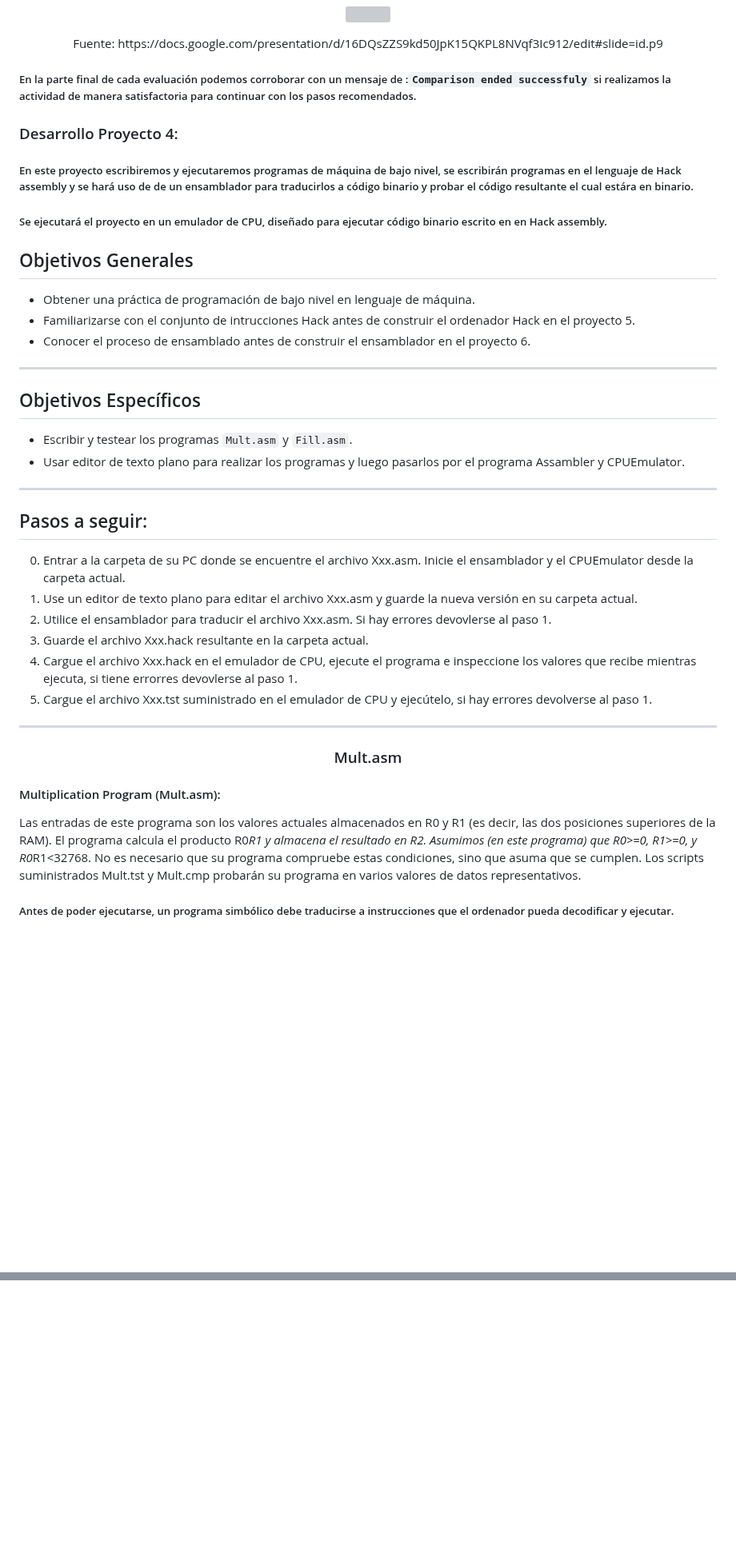
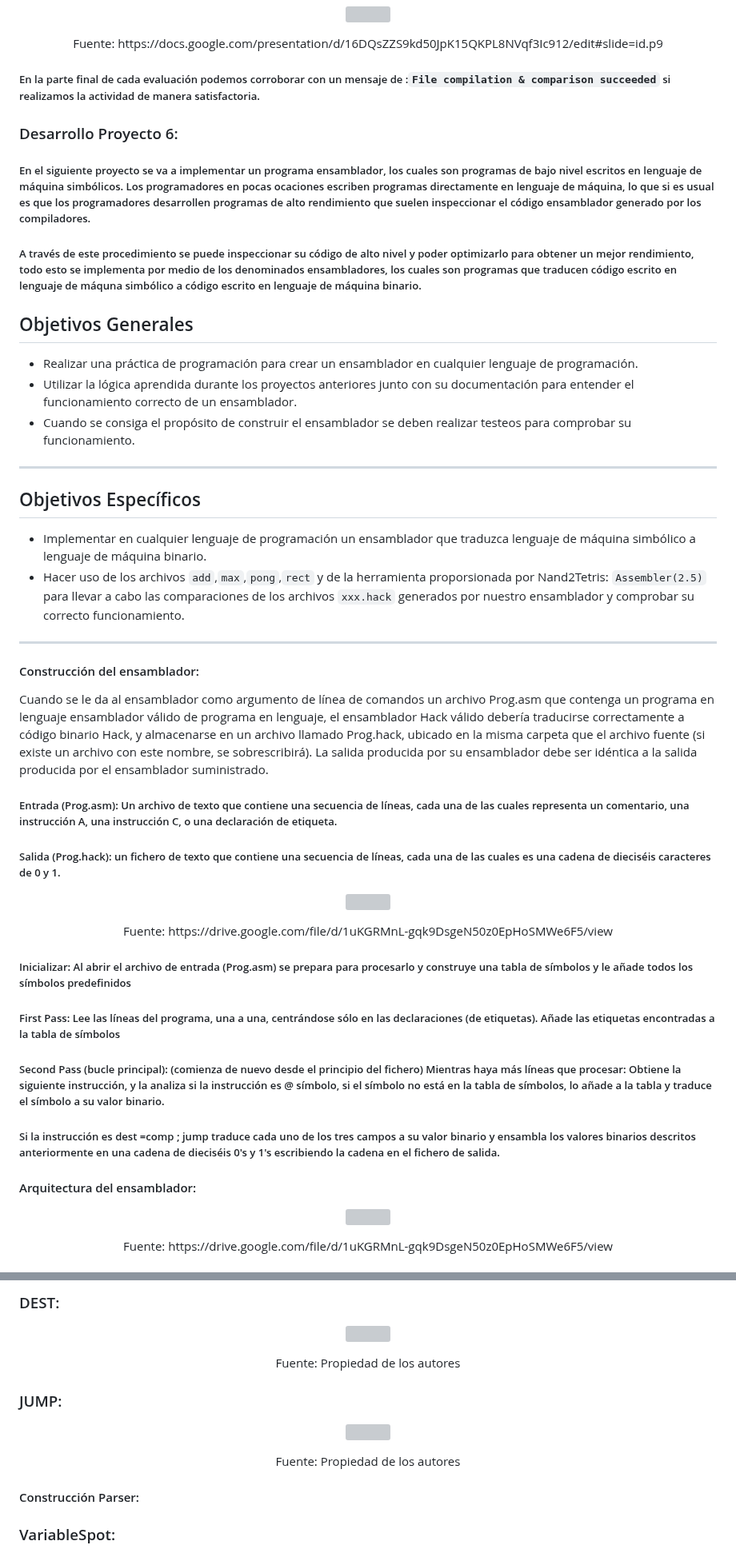
Before and after one commit to DiegoToscano04/DiegoToscano04.github.io, a Markdown page: Proyectos/Proyecto6/README.md, 2 parts joined by grey strips. Shown at 80% size. Drawn GitHub-style; blank space fills up the shorter version; grey boxes are pictures that could not be loaded.

Commit message:
Proyecto6 README.md

```diff
--- a/Proyectos/Proyecto6/README.md
+++ b/Proyectos/Proyecto6/README.md
@@ -58,41 +58,48 @@ https://diegotoscano04.github.io/  </p>
 <p align="center"><img src="https://github.com/DiegoToscano04/DiegoToscano04.github.io/assets/129452906/27cd3171-ab6b-4e57-9050-d429f5ae0a71" width="500" height="300" /></p>
 <p align="center">Fuente: https://docs.google.com/presentation/d/16DQsZZS9kd50JpK15QKPL8NVqf3Ic912/edit#slide=id.p9</p>
 
-##### En la parte final de cada evaluación podemos corroborar con un mensaje de :`Comparison ended successfuly` si realizamos la actividad de manera satisfactoria para continuar con los pasos recomendados.
+##### En la parte final de cada evaluación podemos corroborar con un mensaje de :`File compilation & comparison succeeded` si realizamos la actividad de manera satisfactoria.
 
-### Desarrollo Proyecto 4:
+### Desarrollo Proyecto 6:
 
-##### En este proyecto escribiremos y ejecutaremos programas de máquina de bajo nivel, se escribirán programas en el lenguaje de Hack assembly y se hará uso de de un ensamblador para traducirlos a código binario y probar el código resultante el cual estára en binario.
+##### En el siguiente proyecto se va a implementar un programa ensamblador, los cuales son programas de bajo nivel escritos en lenguaje de máquina simbólicos. Los programadores en pocas ocaciones escriben programas directamente en lenguaje de máquina, lo que si es usual es que los programadores desarrollen programas de alto rendimiento que suelen inspeccionar el código ensamblador generado por los compiladores.
 
-##### Se ejecutará el proyecto en un emulador de CPU, diseñado para ejecutar código binario escrito en en Hack assembly.
-
+##### A través de este procedimiento se puede inspeccionar su código de alto nivel y poder optimizarlo para obtener un mejor rendimiento, todo esto se implementa por medio de los denominados ensambladores, los cuales son programas que traducen código escrito en lenguaje de máquna simbólico a código escrito en lenguaje de máquina binario.
 
 ## Objetivos Generales
 
-- Obtener una práctica de programación de bajo nivel en lenguaje de máquina.
-- Familiarizarse con el conjunto de intrucciones Hack antes de construir el ordenador Hack en el proyecto 5.
-- Conocer el proceso de ensamblado antes de construir el ensamblador en el proyecto 6.
+- Realizar una práctica de programación para crear un ensamblador en cualquier lenguaje de programación.
+- Utilizar la lógica aprendida durante los proyectos anteriores junto con su documentación para entender el funcionamiento correcto de un ensamblador.
+- Cuando se consiga el propósito de construir el ensamblador se deben realizar testeos para comprobar su funcionamiento.
 ------------
 
 ## Objetivos Específicos
 
-- Escribir y testear los programas `Mult.asm` y `Fill.asm`.
-- Usar editor de texto plano para realizar los programas y luego pasarlos por el programa Assambler y CPUEmulator.
+- Implementar en cualquier lenguaje de programación un ensamblador que traduzca lenguaje de máquina simbólico a lenguaje de máquina binario.
+- Hacer uso de los archivos `add`,`max`,`pong`,`rect` y de la herramienta proporsionada por Nand2Tetris: `Assembler(2.5)` para llevar a cabo las comparaciones de los archivos `xxx.hack` generados por nuestro ensamblador y comprobar su correcto funcionamiento.
 -----------
 
-## Pasos a seguir:
+#### Construcción del ensamblador:
 
-0. Entrar a la carpeta de su PC donde se encuentre el archivo Xxx.asm. Inicie el ensamblador y el CPUEmulator desde la carpeta actual.
-1. Use un editor de texto plano para editar el archivo Xxx.asm y guarde la nueva versión en su carpeta actual.
-2. Utilice el ensamblador para traducir el archivo Xxx.asm. Si hay errores devovlerse al paso 1.
-3. Guarde el archivo Xxx.hack resultante en la carpeta actual.
-4. Cargue el archivo Xxx.hack en el emulador de CPU, ejecute el programa e inspeccione los valores que recibe mientras ejecuta, si tiene errorres devovlerse al paso 1.
-5. Cargue el archivo Xxx.tst suministrado en el emulador de CPU y ejecútelo, si hay errores devolverse al paso 1.
------------------------
-<h3 align="center">Mult.asm</h3>
+Cuando se le da al ensamblador como argumento de línea de comandos un archivo Prog.asm que contenga un programa en lenguaje ensamblador válido de programa en lenguaje, el ensamblador Hack válido debería traducirse correctamente a código binario Hack, y almacenarse en un archivo llamado Prog.hack, ubicado en la misma carpeta que el archivo fuente (si existe un archivo con este nombre, se sobrescribirá). La salida producida por su ensamblador debe ser idéntica a la salida producida por el ensamblador suministrado.
 
-#### Multiplication Program (Mult.asm):
+##### Entrada (Prog.asm): Un archivo de texto que contiene una secuencia de líneas, cada una de las cuales representa un comentario, una instrucción A, una instrucción C, o una declaración de etiqueta.
 
-Las entradas de este programa son los valores actuales almacenados en R0 y R1 (es decir, las dos posiciones superiores de la RAM). El programa calcula el producto R0*R1 y almacena el resultado en R2. Asumimos (en este programa) que R0>=0, R1>=0, y R0*R1<32768. No es necesario que su programa compruebe estas condiciones, sino que asuma que se cumplen. Los scripts suministrados Mult.tst y Mult.cmp probarán su programa en varios valores de datos representativos.
+##### Salida (Prog.hack): un fichero de texto que contiene una secuencia de líneas, cada una de las cuales es una cadena de dieciséis caracteres de 0 y 1.
 
-##### Antes de poder ejecutarse, un programa simbólico debe traducirse a instrucciones que el ordenador pueda decodificar y ejecutar.
+<p align="center"><img src="https://github.com/DiegoToscano04/DiegoToscano04.github.io/assets/129452906/8857f568-2aa3-47f4-8a46-0d4dc0edea42"/></p>
+<p align="center">Fuente: https://drive.google.com/file/d/1uKGRMnL-gqk9DsgeN50z0EpHoSMWe6F5/view</p>
+
+##### Inicializar: Al abrir el archivo de entrada (Prog.asm) se prepara para procesarlo y construye una tabla de símbolos y le añade todos los símbolos predefinidos
+
+##### First Pass: Lee las líneas del programa, una a una, centrándose sólo en las declaraciones (de etiquetas). Añade las etiquetas encontradas a la tabla de símbolos
+
+##### Second Pass (bucle principal): (comienza de nuevo desde el principio del fichero) Mientras haya más líneas que procesar: Obtiene la siguiente instrucción, y la analiza si la instrucción es @ símbolo, si el símbolo no está en la tabla de símbolos, lo añade a la tabla y traduce el símbolo a su valor binario.
+
+##### Si la instrucción es dest =comp ; jump traduce cada uno de los tres campos a su valor binario y ensambla los valores binarios descritos anteriormente en una cadena de dieciséis 0's y 1's escribiendo la cadena en el fichero de salida.
+
+#### Arquitectura del ensamblador:
+
+<p align="center"><img src="https://github.com/DiegoToscano04/DiegoToscano04.github.io/assets/129452906/83f1dce3-734d-47c8-b979-92066f2d6adb"/></p>
+<p align="center">Fuente: https://drive.google.com/file/d/1uKGRMnL-gqk9DsgeN50z0EpHoSMWe6F5/view</p>
+
@@ -98,0 +121,14 @@ Las entradas de este programa son los valores actuales almacenados en R0 y R1 (e
+### DEST:
+
+<p align="center"><img src="https://github.com/DiegoToscano04/DiegoToscano04.github.io/assets/129452906/d09d8cf0-e612-42e5-a62c-7fb4e60bea02"/></p>
+<p align="center">Fuente: Propiedad de los autores</p>
+
+### JUMP:
+
+<p align="center"><img src="https://github.com/DiegoToscano04/DiegoToscano04.github.io/assets/129452906/38445a72-84c0-41fd-ada8-38ac2221382c"/></p>
+<p align="center">Fuente: Propiedad de los autores</p>
+
+#### Construcción Parser:
+
+### VariableSpot:
+
```
Also changed, not shown: other parts of Proyectos/Proyecto6/README.md (+30 -1 lines).
